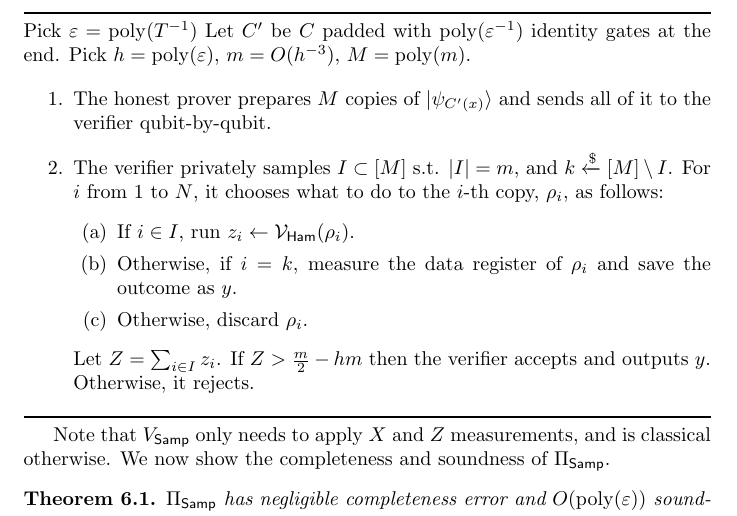
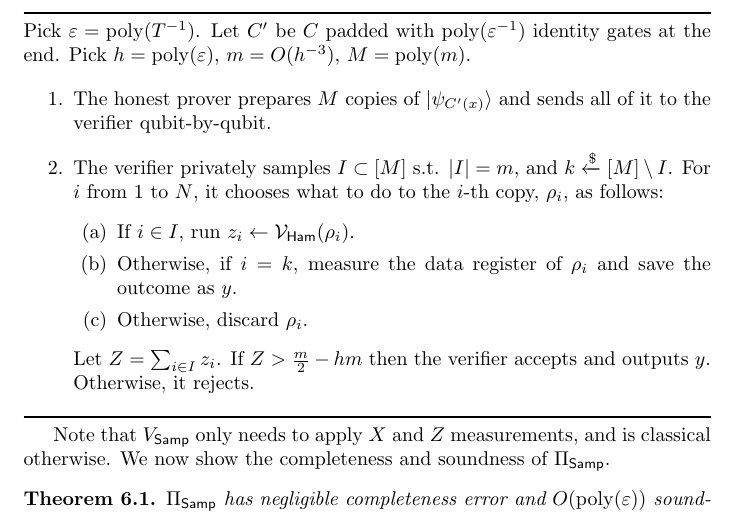
Before and after one commit to ethanlee515/quantum-delegation-paper, a LaTeX paper (paper.tex, which reads qpip.tex): part of page 17 of 36, cut so that both start at the same text. Compiled offline with pdfLaTeX.

Commit message:
Fix typo

```diff
--- a/qpip.tex
+++ b/qpip.tex
@@ -36,7 +36,7 @@ within inverse polynomial errors.
 \nc{\cPSamp}[1]{\ensuremath{\cP_{\Samp,#1}}}
 
 \begin{protocol}{$\QPIP_1$ protocol $\PiSamp$ for $\SampBQP$}\label{ProtoQPIP1}
-	Pick $\varepsilon=\poly(T^{-1})$
+	Pick $\varepsilon=\poly(T^{-1})$.
 	Let $C'$ be $C$ padded with $\poly(\varepsilon^{-1})$ identity gates at the end.
 	Pick $h=\poly(\varepsilon)$, $m=O(h^{-3})$, $M=\poly(m)$.
 
```
